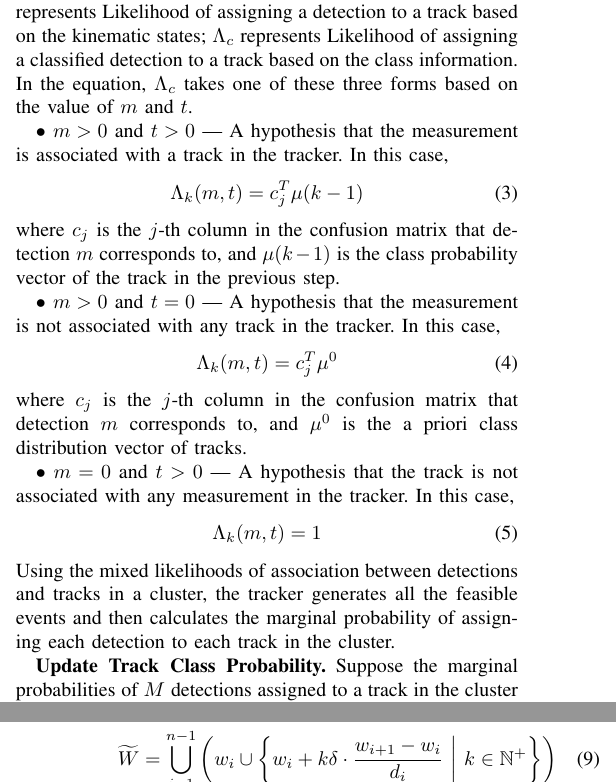
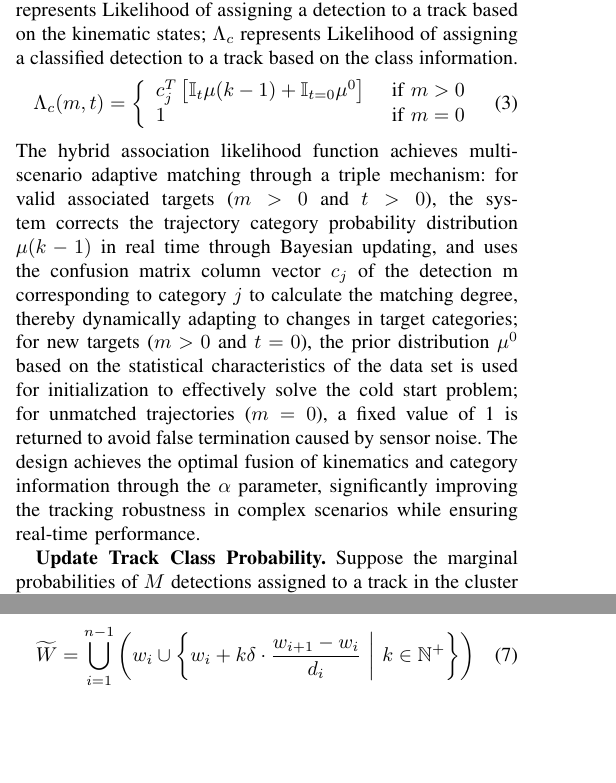
Before and after one commit to OpenHUTB/traffic_twin, a LaTeX paper (waypoint_control/IEEE/main.tex): two parts of the columns of pages 4 and 6 of 11, joined at a grey line, cut so that both start at the same text, the shorter picture padded with empty space. Compiled offline with pdfLaTeX; a missing font is replaced by an installed copy or a similar font; a LaTeX package or settings file that is missing is left out.

Commit message:
合并跟踪器公式、修改文字描述

```diff
--- a/waypoint_control/IEEE/main.tex
+++ b/waypoint_control/IEEE/main.tex
@@ -200,26 +200,13 @@ After that, in each cluster, the tracker calculates the mixed likelihood of asso
 	\Lambda(m, t) & = \Lambda_{k}^{1-\alpha}(m, t) \Lambda_{c}^{\alpha}(m, t)
 \end{align}
 where $\alpha$ represents Weight factor of class likelihood; $\Lambda_{k}$ represents Likelihood of assigning a detection to a track based on the kinematic states; $\Lambda_{c}$ represents Likelihood of assigning a classified detection to a track based on the class information.
-In the equation, $\Lambda_{c}$ takes one of these three forms based on the value of $m$ and $t$.
-
-$\bullet$ $m > 0$ and $t > 0$ — A hypothesis that the measurement is associated with a track in the tracker.
-In this case,
 \begin{align}
-	\Lambda_{k}(m, t) & = c_{j}^{T} \mu(k-1)
+	\Lambda_{c}(m, t) = \left\{\begin{array}{ll}
+		c_{j}^{T}\left[\mathbb{I}_t \mu(k-1)+\mathbb{I}_{t = 0} \mu^{0}\right] & \text { if } m>0 \\
+		1 & \text { if } m = 0
+	\end{array}\right.
 \end{align}
-where $c_{j}$ is the $j$-th column in the confusion matrix that detection $m$ corresponds to, and $\mu(k-1)$ is the class probability vector of the track in the previous step.
-
-$\bullet$ $m > 0$ and $t = 0$ — A hypothesis that the measurement is not associated with any track in the tracker. In this case,
-\begin{align}
-	\Lambda_{k}(m, t) & = c_{j}^{T} \mu^{0}
-\end{align}
-where $c_{j}$ is the $j$-th column in the confusion matrix that detection $m$ corresponds to, and $\mu^{0}$ is the a priori class distribution vector of tracks.
-
-$\bullet$ $m = 0$ and $t > 0$ — A hypothesis that the track is not associated with any measurement in the tracker. In this case,
-\begin{align}
-	\Lambda_{k}(m, t) & = 1
-\end{align}
-Using the mixed likelihoods of association between detections and tracks in a cluster, the tracker generates all the feasible events and then calculates the marginal probability of assigning each detection to each track in the cluster.
+The hybrid association likelihood function achieves multi-scenario adaptive matching through a triple mechanism: for valid associated targets ($m>0$ and $t>0$), the system corrects the trajectory category probability distribution $\mu(k-1)$ in real time through Bayesian updating, and uses the confusion matrix column vector $c_j$ of the detection m corresponding to category $j$ to calculate the matching degree, thereby dynamically adapting to changes in target categories; for new targets ($m>0$ and $t=0$), the prior distribution $\mu^{0}$ based on the statistical characteristics of the data set is used for initialization to effectively solve the cold start problem; for unmatched trajectories ($m=0$), a fixed value of 1 is returned to avoid false termination caused by sensor noise. The design achieves the optimal fusion of kinematics and category information through the $\alpha$ parameter, significantly improving the tracking robustness in complex scenarios while ensuring real-time performance.
 
 \textbf{Update Track Class Probability.}
 Suppose the marginal probabilities of $M$ detections assigned to a track in the cluster are $\left(\beta_{0}, \beta_{1}, \ldots, \beta_{M}\right)$, where $\beta_{0}$ is the marginal probability that no measurements is associated with the track.
```
